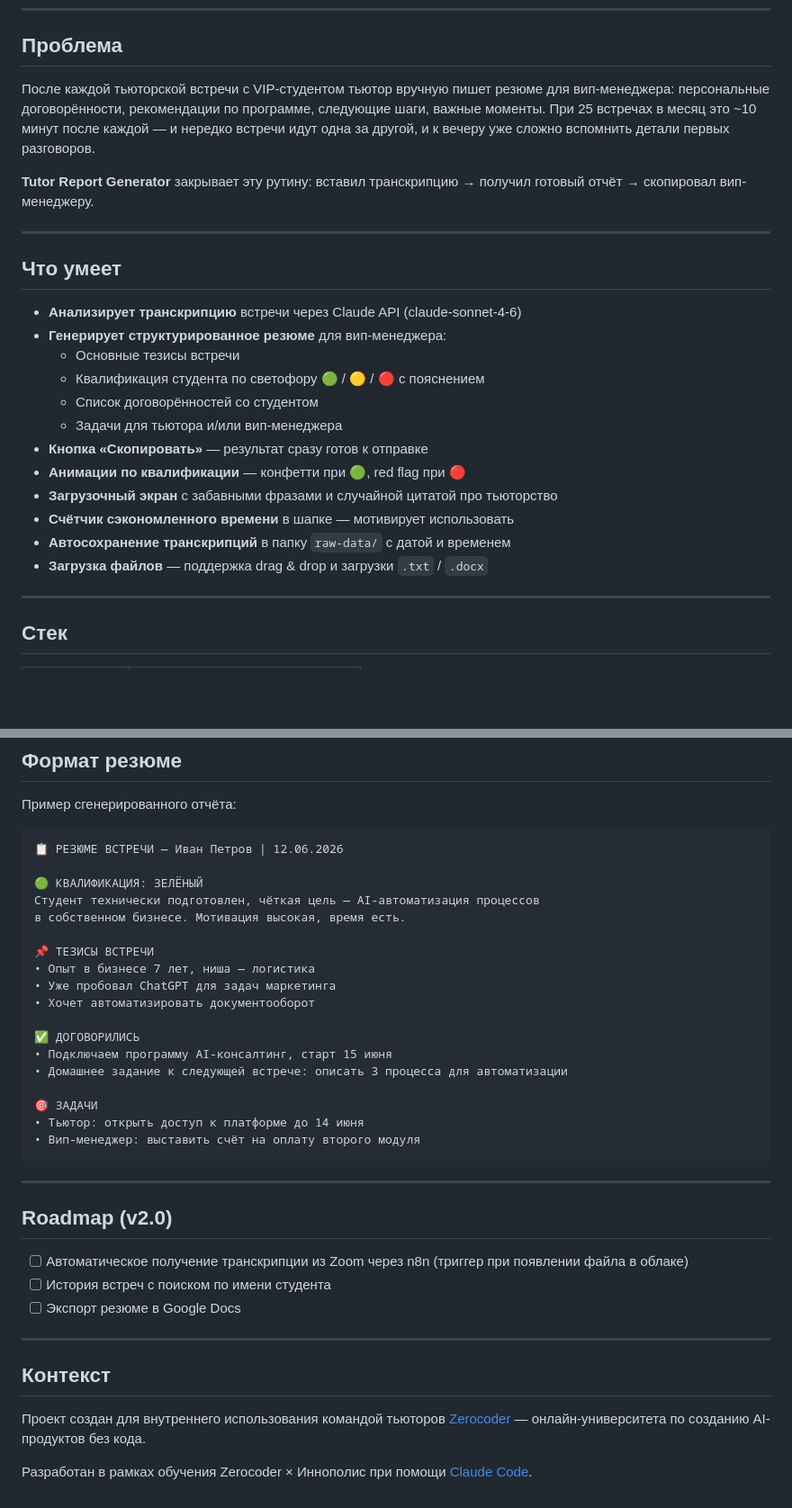
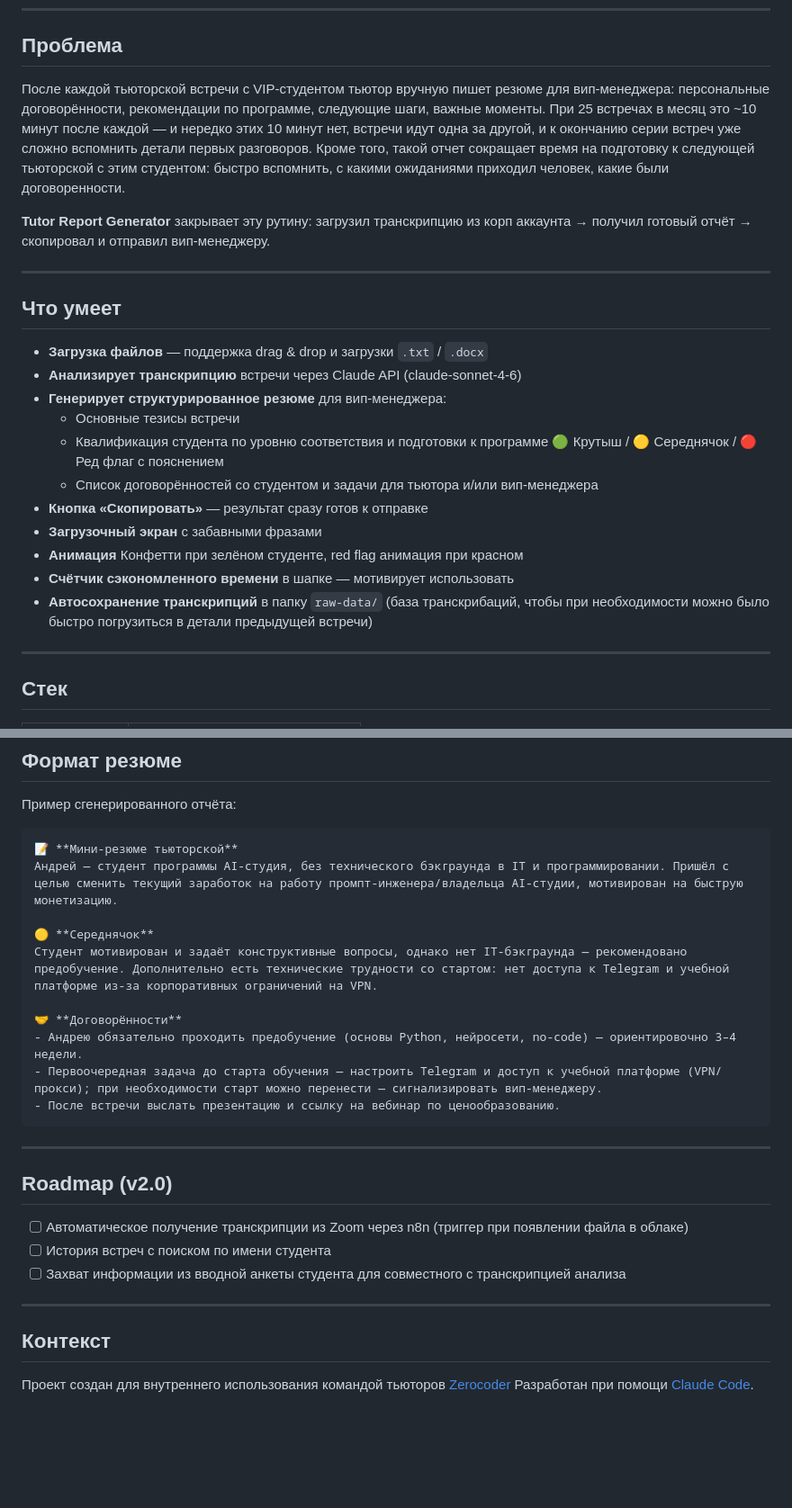
Before and after one commit to flashkate/tutor-report-generator, a Markdown page: README.md, 2 parts joined by grey strips. Shown at 90% size. Drawn GitHub-style; blank space fills up the shorter version.

````diff
--- a/README.md
+++ b/README.md
@@ -6,26 +6,24 @@
 
 ## Проблема
 
-После каждой тьюторской встречи с VIP-студентом тьютор вручную пишет резюме для вип-менеджера: персональные договорённости, рекомендации по программе, следующие шаги, важные моменты. При 25 встречах в месяц это ~10 минут после каждой — и нередко встречи идут одна за другой, и к вечеру уже сложно вспомнить детали первых разговоров.
+После каждой тьюторской встречи с VIP-студентом тьютор вручную пишет резюме для вип-менеджера: персональные договорённости, рекомендации по программе, следующие шаги, важные моменты. При 25 встречах в месяц это ~10 минут после каждой — и нередко этих 10 минут нет, встречи идут одна за другой, и к окончанию серии встреч уже сложно вспомнить детали первых разговоров. Кроме того, такой отчет сокращает время на подготовку к следующей тьюторской с этим студентом: быстро вспомнить, с какими ожиданиями приходил человек, какие были договоренности.
 
-**Tutor Report Generator** закрывает эту рутину: вставил транскрипцию → получил готовый отчёт → скопировал вип-менеджеру.
+**Tutor Report Generator** закрывает эту рутину: загрузил транскрипцию из корп аккаунта → получил готовый отчёт → скопировал и отправил вип-менеджеру.
 
 ---
 
 ## Что умеет
-
+- **Загрузка файлов** — поддержка drag & drop и загрузки `.txt` / `.docx`
 - **Анализирует транскрипцию** встречи через Claude API (claude-sonnet-4-6)
 - **Генерирует структурированное резюме** для вип-менеджера:
   - Основные тезисы встречи
-  - Квалификация студента по светофору 🟢 / 🟡 / 🔴 с пояснением
-  - Список договорённостей со студентом
-  - Задачи для тьютора и/или вип-менеджера
+  - Квалификация студента по уровню соответствия и подготовки к программе 🟢 Крутыш / 🟡 Середнячок / 🔴 Ред флаг с пояснением
+  - Список договорённостей со студентом и задачи для тьютора и/или вип-менеджера
 - **Кнопка «Скопировать»** — результат сразу готов к отправке
-- **Анимации по квалификации** — конфетти при 🟢, red flag при 🔴
-- **Загрузочный экран** с забавными фразами и случайной цитатой про тьюторство
+- **Загрузочный экран** с забавными фразами
+- **Анимация** Конфетти при зелёном студенте, red flag анимация при красном
 - **Счётчик сэкономленного времени** в шапке — мотивирует использовать
-- **Автосохранение транскрипций** в папку `raw-data/` с датой и временем
-- **Загрузка файлов** — поддержка drag & drop и загрузки `.txt` / `.docx`
+- **Автосохранение транскрипций** в папку `raw-data/` (база транскрибаций, чтобы при необходимости можно было быстро погрузиться в детали предыдущей встречи)
 
 ---
 
@@ -83,24 +81,16 @@ tutor-report-generator/
 Пример сгенерированного отчёта:
 
 ```
-📋 РЕЗЮМЕ ВСТРЕЧИ — Иван Петров | 12.06.2026
+📝 **Мини-резюме тьюторской**
+Андрей — студент программы AI-студия, без технического бэкграунда в IT и программировании. Пришёл с целью сменить текущий заработок на работу промпт-инженера/владельца AI-студии, мотивирован на быструю монетизацию.
 
-🟢 КВАЛИФИКАЦИЯ: ЗЕЛЁНЫЙ
-Студент технически подготовлен, чёткая цель — AI-автоматизация процессов
-в собственном бизнесе. Мотивация высокая, время есть.
+🟡 **Середнячок**
+Студент мотивирован и задаёт конструктивные вопросы, однако нет IT-бэкграунда — рекомендовано предобучение. Дополнительно есть технические трудности со стартом: нет доступа к Telegram и учебной платформе из-за корпоративных ограничений на VPN.
 
-📌 ТЕЗИСЫ ВСТРЕЧИ
-• Опыт в бизнесе 7 лет, ниша — логистика
-• Уже пробовал ChatGPT для задач маркетинга
-• Хочет автоматизировать документооборот
-
-✅ ДОГОВОРИЛИСЬ
-• Подключаем программу AI-консалтинг, старт 15 июня
-• Домашнее задание к следующей встрече: описать 3 процесса для автоматизации
-
-🎯 ЗАДАЧИ
-• Тьютор: открыть доступ к платформе до 14 июня
-• Вип-менеджер: выставить счёт на оплату второго модуля
+🤝 **Договорённости**
+- Андрею обязательно проходить предобучение (основы Python, нейросети, no-code) — ориентировочно 3–4 недели.
+- Первоочередная задача до старта обучения — настроить Telegram и доступ к учебной платформе (VPN/прокси); при необходимости старт можно перенести — сигнализировать вип-менеджеру.
+- После встречи выслать презентацию и ссылку на вебинар по ценообразованию.
 ```
 
 ---
@@ -109,12 +99,11 @@ tutor-report-generator/
 
 - [ ] Автоматическое получение транскрипции из Zoom через n8n (триггер при появлении файла в облаке)
 - [ ] История встреч с поиском по имени студента
-- [ ] Экспорт резюме в Google Docs
+- [ ] Захват информации из вводной анкеты студента для совместного с транскрипцией анализа
 
 ---
 
 ## Контекст
 
-Проект создан для внутреннего использования командой тьюторов [Zerocoder](https://zerocoder.ru) — онлайн-университета по созданию AI-продуктов без кода.
-
-Разработан в рамках обучения Zerocoder × Иннополис при помощи [Claude Code](https://claude.ai/code).
+Проект создан для внутреннего использования командой тьюторов [Zerocoder](https://zerocoder.ru)
+Разработан при помощи [Claude Code](https://claude.ai/code).
````
